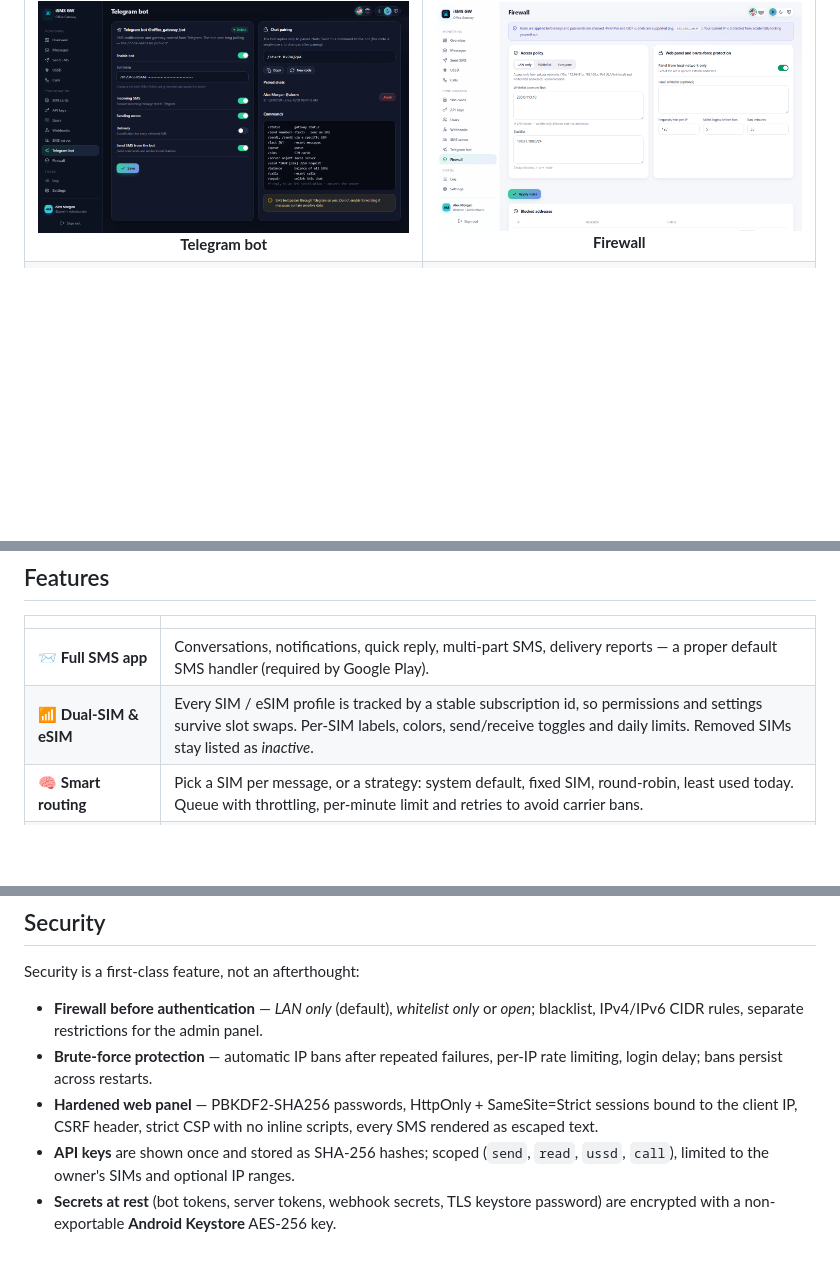
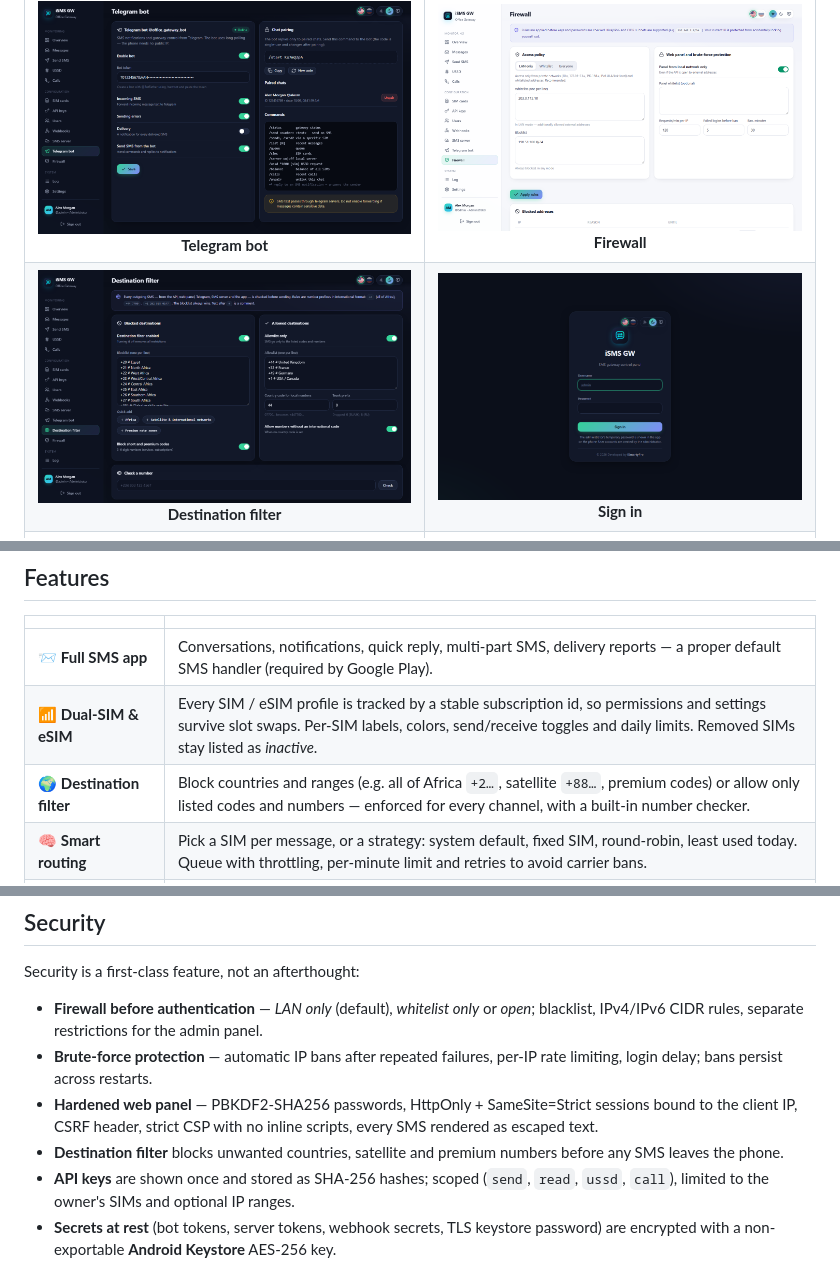
Before and after one commit to iSmartyPRO/isms-gw-android, a Markdown page: README.md, 3 parts joined by grey strips. Rendered like a GitHub page; pictures changed too: docs/screenshots/web/destinations.png (added); blank space fills up the shorter version.

```diff
--- a/README.md
+++ b/README.md
@@ -47,4 +47,5 @@ Messages never pass through the developer — they only go where *you* send them
 | <img src="docs/screenshots/web/users.png" alt="Users"><br>**Users & SIM access** | <img src="docs/screenshots/web/api-keys.png" alt="API keys"><br>**Scoped API keys** |
 | <img src="docs/screenshots/web/ussd.png" alt="USSD"><br>**USSD** | <img src="docs/screenshots/web/calls.png" alt="Calls"><br>**Calls & click-to-call** |
 | <img src="docs/screenshots/web/telegram.png" alt="Telegram bot"><br>**Telegram bot** | <img src="docs/screenshots/web/firewall.png" alt="Firewall"><br>**Firewall** |
+| <img src="docs/screenshots/web/destinations.png" alt="Destination filter"><br>**Destination filter** | <img src="docs/screenshots/web/login.png" alt="Sign in"><br>**Sign in** |
 | <img src="docs/screenshots/web/settings.png" alt="Settings"><br>**Settings, storage & backup** | <img src="docs/screenshots/web/api-docs.png" alt="API docs"><br>**Built-in API docs** |
@@ -83,6 +80,7 @@ The panel is fully responsive:
 |---|---|
 | 📨 **Full SMS app** | Conversations, notifications, quick reply, multi-part SMS, delivery reports — a proper default SMS handler (required by Google Play). |
 | 📶 **Dual-SIM & eSIM** | Every SIM / eSIM profile is tracked by a stable subscription id, so permissions and settings survive slot swaps. Per-SIM labels, colors, send/receive toggles and daily limits. Removed SIMs stay listed as *inactive*. |
+| 🌍 **Destination filter** | Block countries and ranges (e.g. all of Africa `+2…`, satellite `+88…`, premium codes) or allow only listed codes and numbers — enforced for every channel, with a built-in number checker. |
 | 🧠 **Smart routing** | Pick a SIM per message, or a strategy: system default, fixed SIM, round-robin, least used today. Queue with throttling, per-minute limit and retries to avoid carrier bans. |
 | 🌐 **REST API** | Send SMS, track status, poll and acknowledge incoming messages, run USSD, place calls, read SIM memory. |
 | 🖥️ **Web admin panel** | Fast, dependency-free SPA served by the phone. Light / dark / system themes, English & Russian. Configure *everything* from your desktop. |
@@ -102,6 +100,7 @@ Security is a first-class feature, not an afterthought:
 - **Firewall before authentication** — *LAN only* (default), *whitelist only* or *open*; blacklist, IPv4/IPv6 CIDR rules, separate restrictions for the admin panel.
 - **Brute-force protection** — automatic IP bans after repeated failures, per-IP rate limiting, login delay; bans persist across restarts.
 - **Hardened web panel** — PBKDF2-SHA256 passwords, HttpOnly + SameSite=Strict sessions bound to the client IP, CSRF header, strict CSP with no inline scripts, every SMS rendered as escaped text.
+- **Destination filter** blocks unwanted countries, satellite and premium numbers before any SMS leaves the phone.
 - **API keys** are shown once and stored as SHA-256 hashes; scoped (`send`, `read`, `ussd`, `call`), limited to the owner's SIMs and optional IP ranges.
 - **Secrets at rest** (bot tokens, server tokens, webhook secrets, TLS keystore password) are encrypted with a non-exportable **Android Keystore** AES-256 key.
 - **HTTPS** with a certificate generated on the device; its SHA-256 fingerprint is shown in the app for verification.
```
Also changed, not shown: other parts of README.md (+0 -4 lines), CHANGELOG.md (+4 -0 lines), 9 other files.
